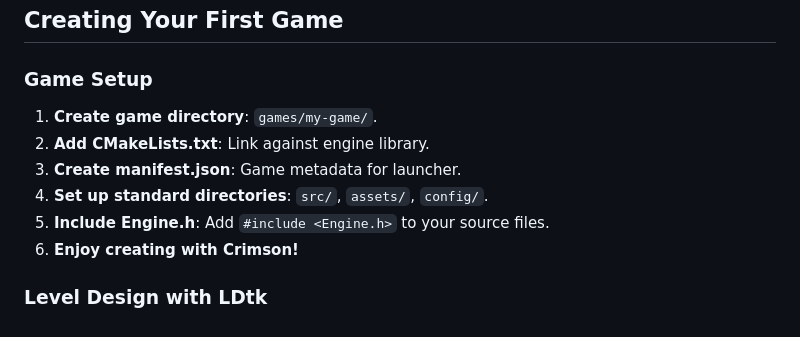
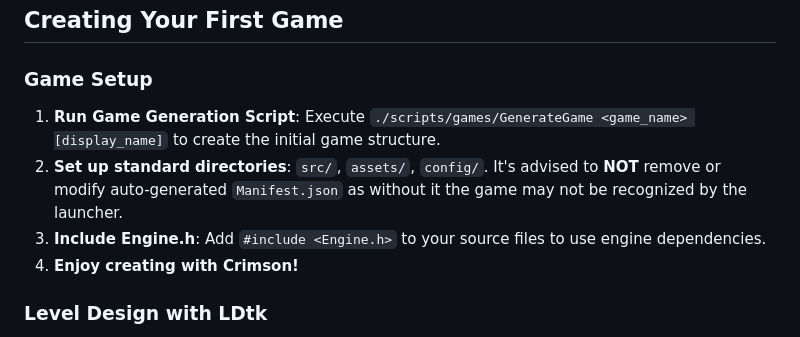
Before and after one commit to domasles/crimson, a Markdown page: README.md, the part around the change. Rendered like a GitHub page.

```diff
--- a/README.md
+++ b/README.md
@@ -176,12 +176,10 @@ engine/
 ## Creating Your First Game
 
 ### Game Setup
-1. **Create game directory**: `games/my-game/`.
-2. **Add CMakeLists.txt**: Link against engine library.
-3. **Create manifest.json**: Game metadata for launcher.
-4. **Set up standard directories**: `src/`, `assets/`, `config/`.
-5. **Include Engine.h**: Add `#include <Engine.h>` to your source files.
-6. **Enjoy creating with Crimson!**
+1. **Run Game Generation Script**: Execute `./scripts/games/GenerateGame <game_name> [display_name]` to create the initial game structure.
+2. **Set up standard directories**: `src/`, `assets/`, `config/`. It's advised to **NOT** remove or modify auto-generated `Manifest.json` as without it the game may not be recognized by the launcher.
+3. **Include Engine.h**: Add `#include <Engine.h>` to your source files to use engine dependencies.
+4. **Enjoy creating with Crimson!**
 
 ### Level Design with LDtk
 1. **Install LDtk**: Download from [ldtk.io](https://ldtk.io).
```
